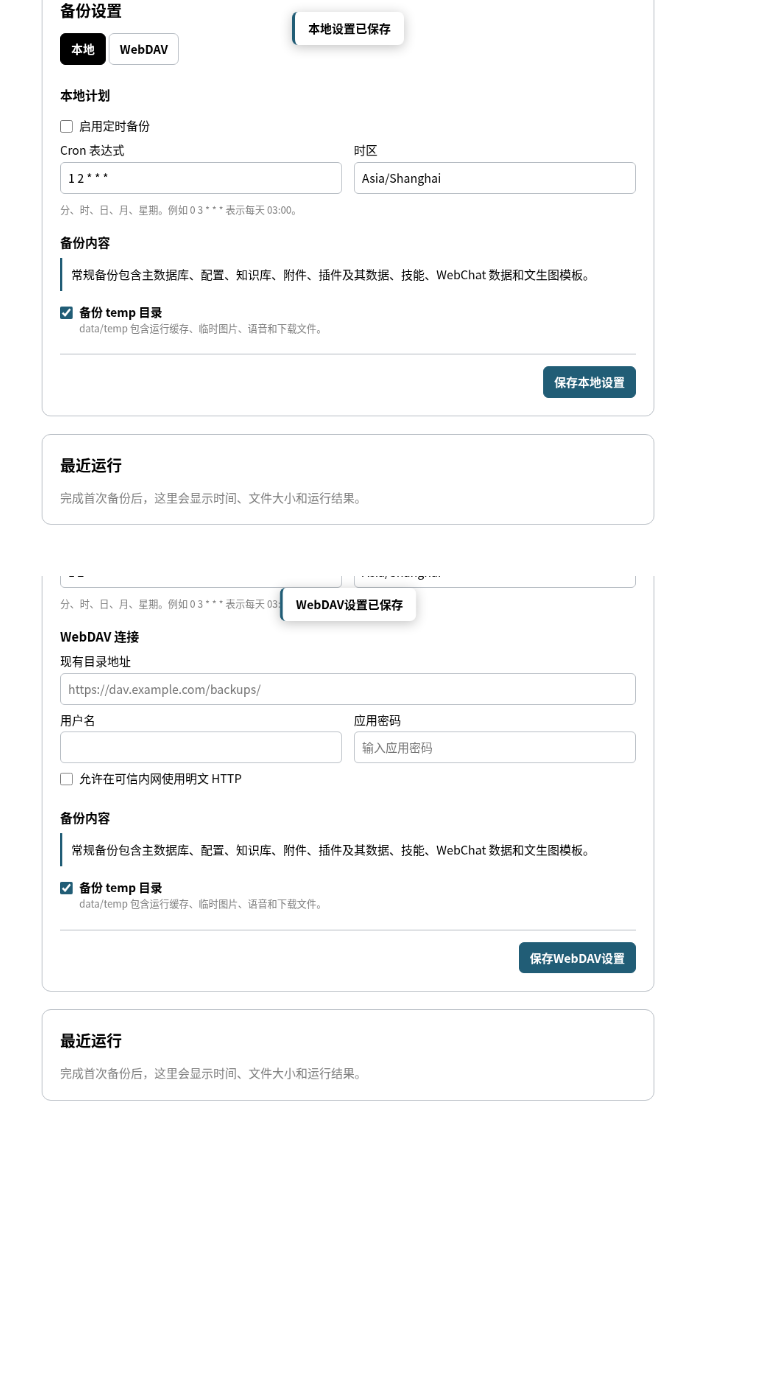
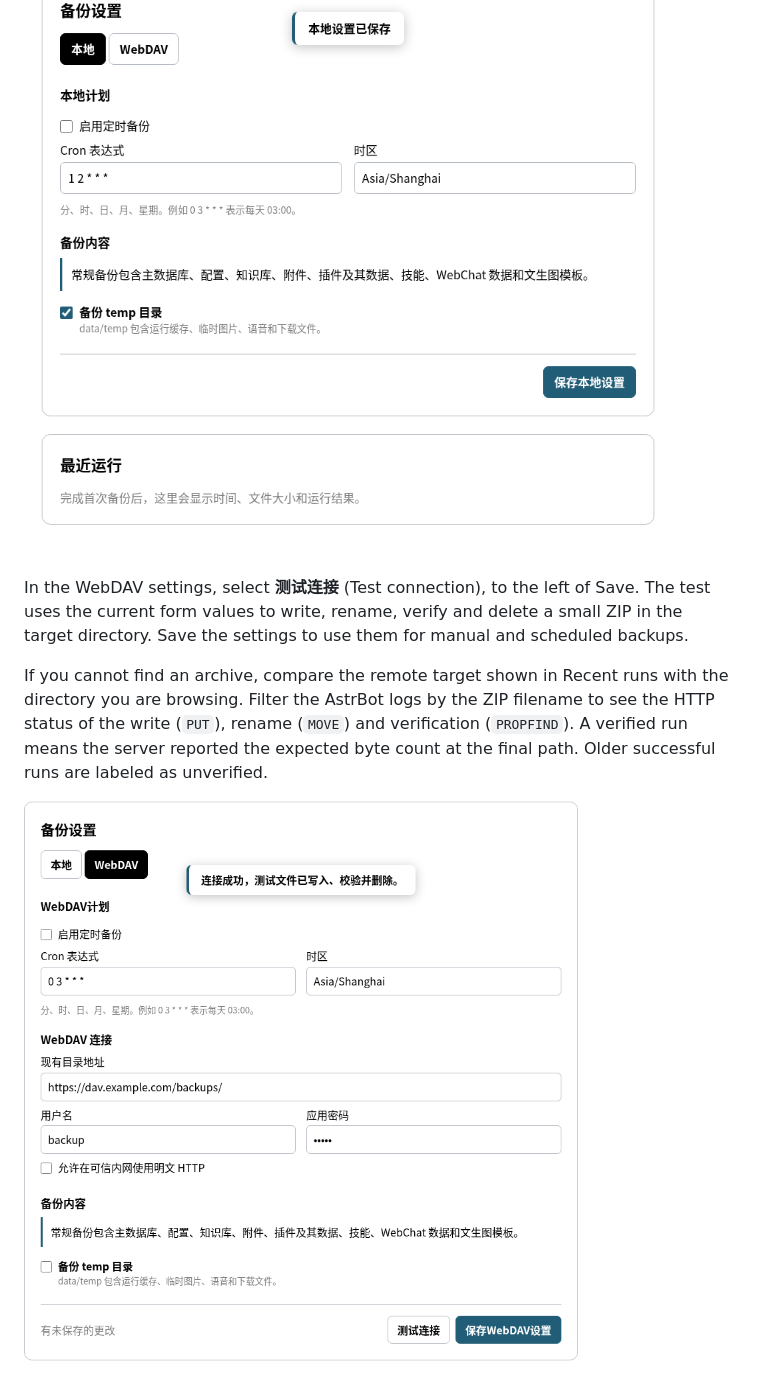
Before and after one commit to saitenasuk/astrbot_plugin_webdav_backup, a Markdown page: docs/en/local-backup.md, the part around the change. Drawn GitHub-style; pictures changed too: docs/images/webdav-settings.png; blank space fills up the shorter version.

Commit message:
feat: verify WebDAV backups and test dashboard connections

```diff
--- a/docs/en/local-backup.md
+++ b/docs/en/local-backup.md
@@ -8,4 +8,8 @@ Both switches start off on a new installation. Upgrades preserve each destinatio
 
 ![Local backup settings](../images/local-settings.png)
 
+In the WebDAV settings, select **测试连接** (Test connection), to the left of Save. The test uses the current form values to write, rename, verify and delete a small ZIP in the target directory. Save the settings to use them for manual and scheduled backups.
+
+If you cannot find an archive, compare the remote target shown in Recent runs with the directory you are browsing. Filter the AstrBot logs by the ZIP filename to see the HTTP status of the write (`PUT`), rename (`MOVE`) and verification (`PROPFIND`). A verified run means the server reported the expected byte count at the final path. Older successful runs are labeled as unverified.
+
 ![WebDAV backup settings](../images/webdav-settings.png)
```
Also changed, not shown: README.md (+2 -2 lines), docs/zh/local-backup.md (+4 -0 lines), 7 other files.
